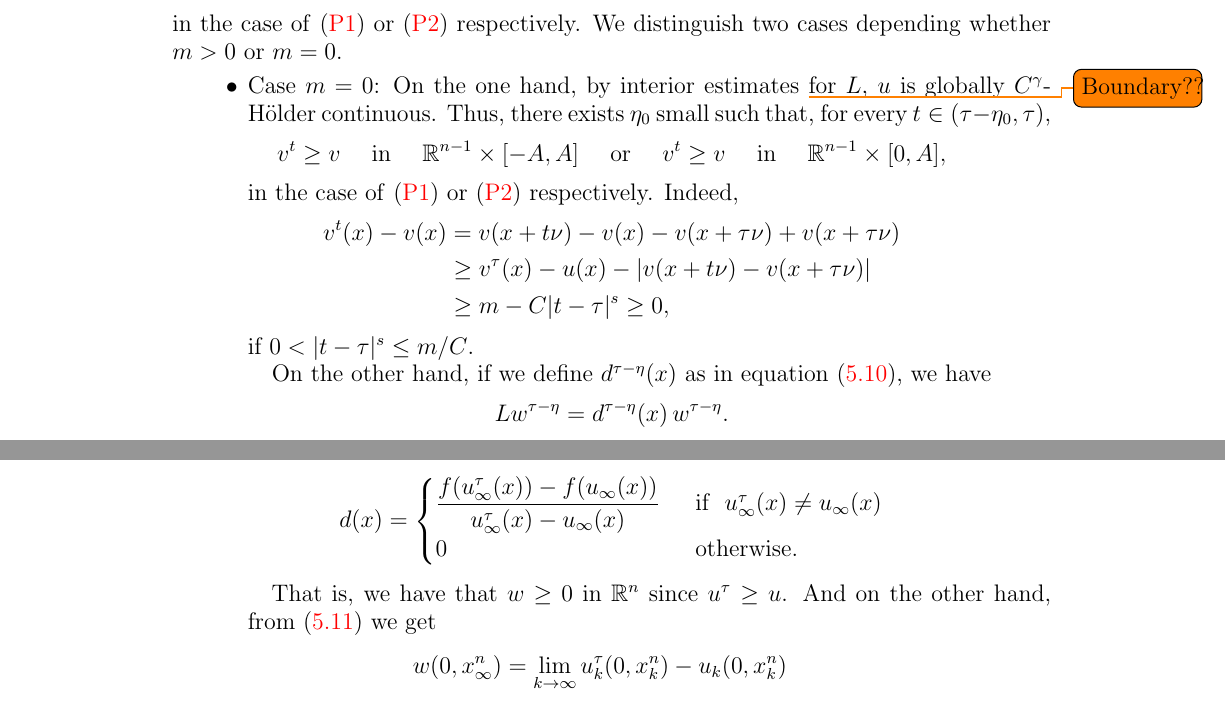
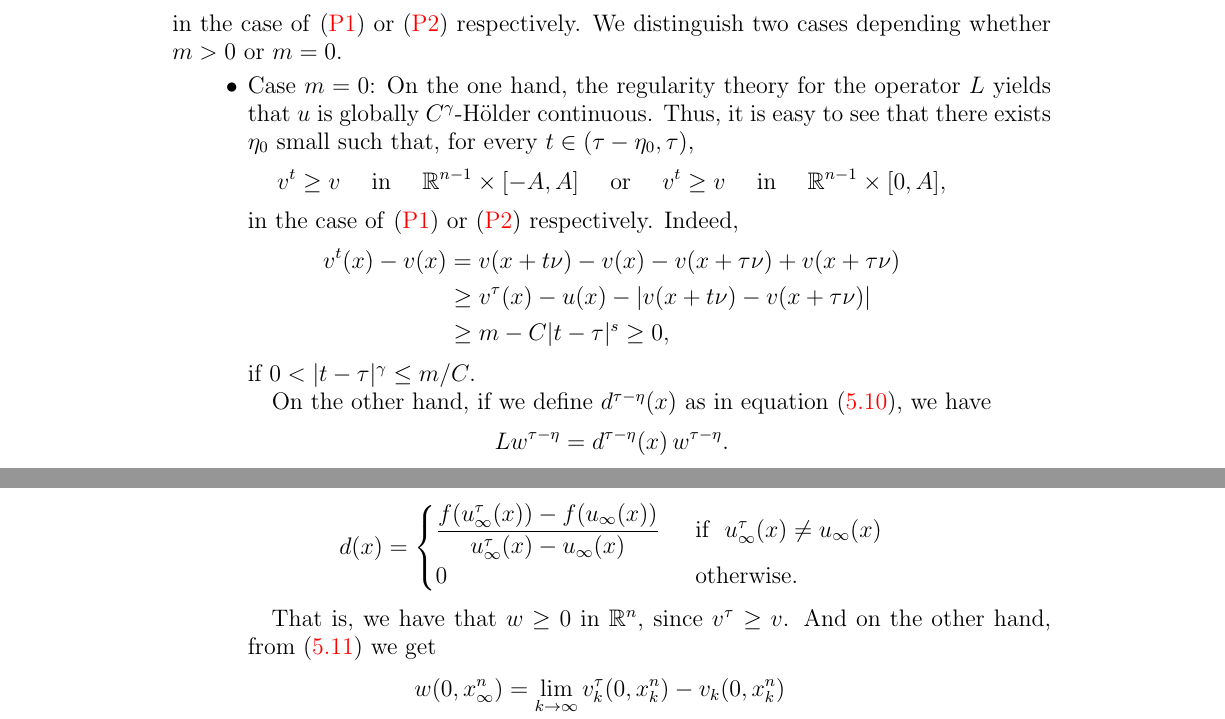
Before and after one commit to Sintoma/Saddle, a LaTeX paper (main.tex, which reads Symmetry_results.tex): two parts of pages 53 and 54 of 83, joined at a grey line, cut so that both start at the same text. Compiled offline with pdfLaTeX.

Commit message:
Cambios Sliding
Un poco mejorada la demo

```diff
--- a/Symmetry_results.tex
+++ b/Symmetry_results.tex
@@ -577,7 +577,7 @@ $$
 in the case of \eqref{Eq:P1} or \eqref{Eq:P2} respectively. We distinguish two cases depending whether $m>0$ or $m=0$.
 \begin{itemize}
 \item Case $m=0$:
-On the one hand, by interior estimates \todo{Boundary??} for $L$, $u$ is globally $C^\s$-H\"older continuous. Thus, there exists $\eta_0$ small such that, for every  $t\in(\tau-\eta_0,\tau)$,
+On the one hand, the regularity theory for the operator $L$ yields that $u$ is globally $C^\s$-H\"older continuous. Thus, it is easy to see that there exists $\eta_0$ small such that, for every  $t\in(\tau-\eta_0,\tau)$,
 $$
 v^t\geq v \quad \textrm{ in } \quad  \R^{n-1}\times [-A,A]
 \quad \text{ or } \quad
@@ -589,7 +589,7 @@ v^t(x)-v(x) &= v(x+t\nu)-v(x)-v(x+\tau\nu)+v(x+\tau\nu) \\
 & \geq v^\tau(x)-u(x) - |v(x+t\nu)-v(x+\tau\nu)| \\
 & \geq m - C|t-\tau|^s \geq 0,
 \end{align*}
-if $0 < |t-\tau|^s\leq m/C$.
+if $0 < |t-\tau|^\s\leq m/C$.
 
 On the other hand, if we define $d^{\tau-\eta}(x)$ as in equation \eqref{Eq:Definition_dt}, we have
 $$ L w^{\tau-\eta} = d^{\tau-\eta} (x) \,w^{\tau-\eta}. $$
@@ -625,10 +625,10 @@ $$ d(x) = \begin{cases}
 \end{cases} $$
 
 
-That is, we have that $w\geq 0$ in $\R^n$ since $u^\tau \geq u$. And on the other hand, from \eqref{Eq:Limit} we get
+That is, we have that $w\geq 0$ in $\R^n$, since $v^\tau \geq v$. And on the other hand, from \eqref{Eq:Limit} we get
 \begin{align*}
-w(0,x_\infty^n) &= \lim_{k\to\infty} u_k^\tau(0,x_k^n)- u_k(0,x_k^n) \\
-&= \lim_{k\to\infty} u^\tau(x_k',x_k^n)- u_k(x_k',x_k^n) \\
-&= \lim_{k\to\infty}  u^\tau(x_k)- u_k(x_k) = 0
+w(0,x_\infty^n) &= \lim_{k\to\infty} v_k^\tau(0,x_k^n)- v_k(0,x_k^n) \\
+&= \lim_{k\to\infty} v^\tau(x_k',x_k^n)- v_k(x_k',x_k^n) \\
+&= \lim_{k\to\infty}  v^\tau(x_k)- v_k(x_k) = 0
 \end{align*}
 
```
Also changed, not shown: Symmetry_results.tex (4 more changed lines).
